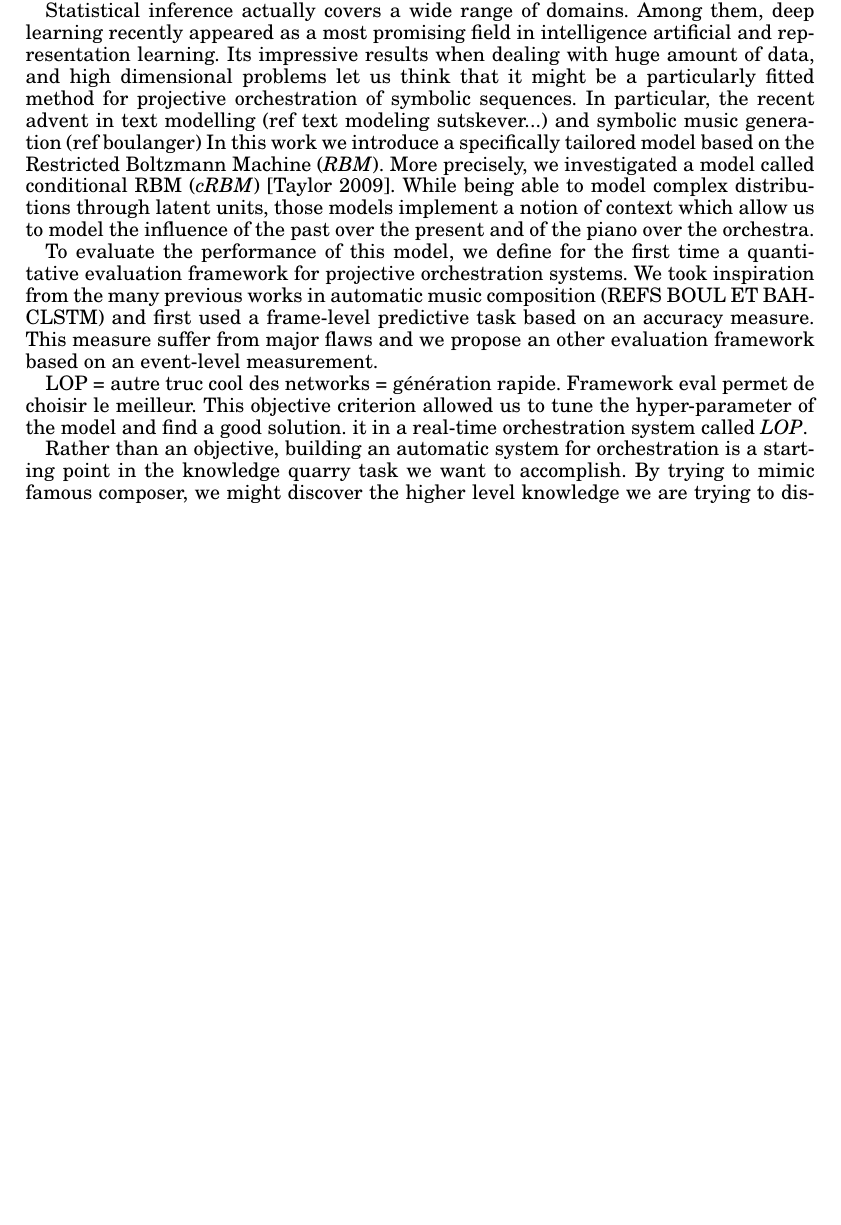
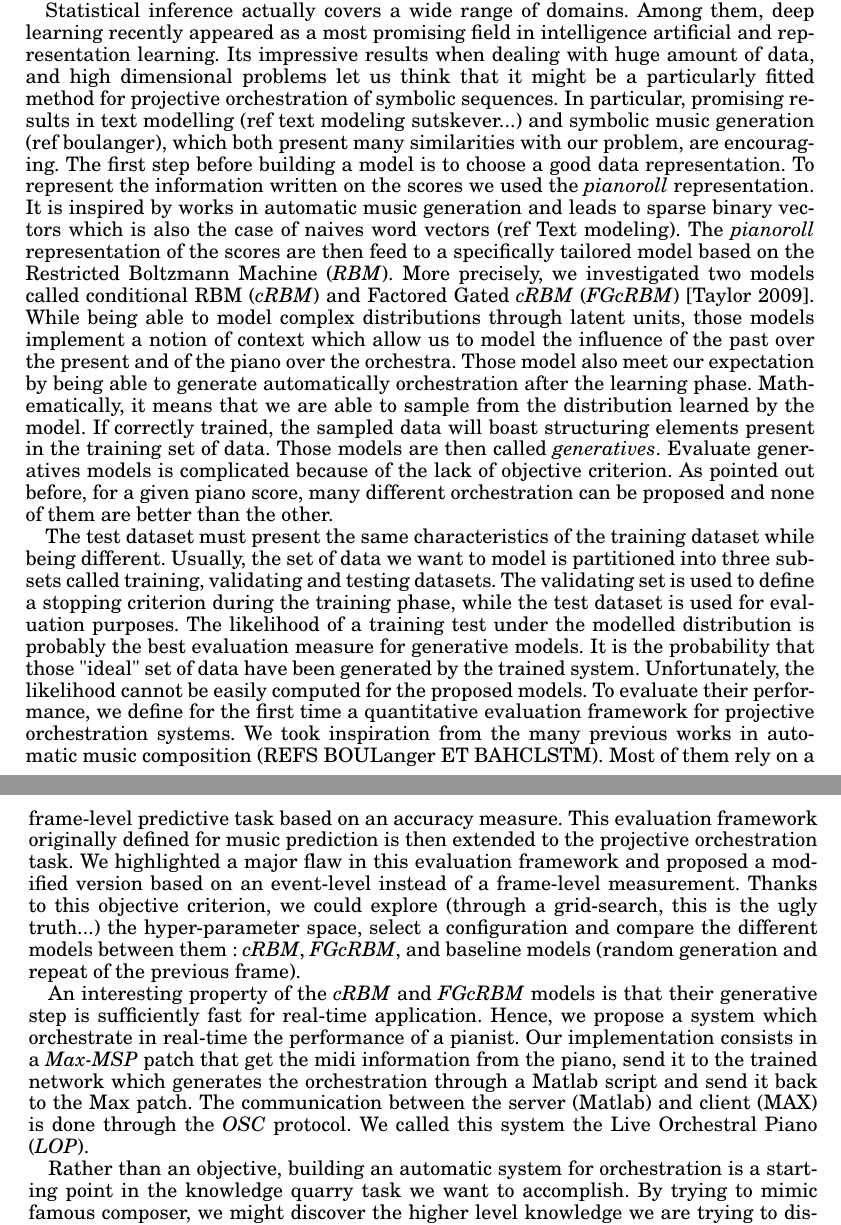
Before and after one commit to qsdfo/automatic_arrangement, a LaTeX paper (Article_ACM/LOP_article_ACM.tex): part of page 3 of 12 before the commit and two parts of pages 3 and 4 of 13 after it, the two joined at a grey line, cut so that both start at the same text, the shorter picture padded with empty space. The pictures show the PDF file Article_ACM/LOP_article_ACM.pdf that the author committed with the source.

Commit message:
Intro ré-écrite

```diff
--- a/Article_ACM/LOP_article_ACM.tex
+++ b/Article_ACM/LOP_article_ACM.tex
@@ -133,21 +133,27 @@ In the light of what has been said about the multi-modal aspect of orchestration
 try to build a system based on the mere symbolic information. Indeed, acoustic properties are not described by the limited musical notation used in scores. However, if the acoustic properties are not explicitly described in the score, a composer will write with a deep awareness of them. Hence, if we consider orchestration made by famous composers, their knowledge of acoustic and spectral properties of instrument mixtures is embodied in the purely symbolic transformation between the piano and orchestra score. By learning on such a set of orchestration, we believe that a purely symbolic system will be able to infer this embodied knowledge.
 
 % Deep learning :
-Statistical inference actually covers a wide range of domains. Among them, deep learning recently appeared as a most promising field in intelligence artificial and representation learning. Its impressive results when dealing with huge amount of data, and high dimensional problems let us think that it might be a particularly fitted method for projective orchestration of symbolic sequences. In particular, the recent advent in text modelling (ref text modeling sutskever...) and symbolic music generation (ref boulanger)
+% Puissant = modèle distrbutions complexes
+% (Fast) generation
+% Knowledge extraction
+Statistical inference actually covers a wide range of domains. Among them, deep learning recently appeared as a most promising field in intelligence artificial and representation learning. Its impressive results when dealing with huge amount of data, and high dimensional problems let us think that it might be a particularly fitted method for projective orchestration of symbolic sequences. In particular, promising results in text modelling (ref text modeling sutskever...) and symbolic music generation (ref boulanger), which both present many similarities with our problem, are encouraging.
+The first step before building a model is to choose a good data representation. To represent the information written on the scores we used the \textit{pianoroll} representation. It is inspired by works in automatic music generation and leads to sparse binary vectors which is also the case of naives word vectors (ref Text modeling).
 % Which model and why ?
-In this work we introduce a specifically tailored model based on the Restricted Boltzmann Machine (\textit{RBM}). More precisely, we investigated a model called conditional RBM (\textit{cRBM}) \cite{taylor2009composable}.
+The \textit{pianoroll} representation of the scores are then feed to a specifically tailored model based on the Restricted Boltzmann Machine (\textit{RBM}). More precisely, we investigated two models called conditional RBM (\textit{cRBM}) and Factored Gated \textit{cRBM} (\textit{FGcRBM}) \cite{taylor2009composable}.
 While being able to model complex distributions through latent units, those models implement a notion of context which allow us to model the influence of the past over the present and of the piano over the orchestra.
+% Generatif
+Those model also meet our expectation by being able to generate automatically orchestration after the learning phase. Mathematically, it means that we are able to sample from the distribution learned by the model. If correctly trained, the sampled data will boast structuring elements present in the training set of data. Those models are then called \textit{generatives}. Evaluate generatives models is complicated because of the lack of objective criterion. As pointed out before, for a given piano score, many different orchestration can be proposed and none of them are better than the other.
 
+%% Datasets, how to deal with them
+The test dataset must present the same characteristics of the training dataset while being different. Usually, the set of data we want to model is partitioned into three subsets called training, validating and testing datasets. The validating set is used to define a stopping criterion during the training phase, while the test dataset is used for evaluation purposes. The likelihood of a training  test under the modelled distribution is probably the best evaluation measure for generative models. It is the probability that those "ideal" set of data have been generated by the trained system. Unfortunately, the likelihood cannot be easily computed for the proposed models.
 % Evaluation framework
-To evaluate the performance of this model, we define for the first time a quantitative evaluation framework for projective orchestration systems. We took inspiration from the many previous works in automatic music composition (REFS BOUL ET BAHCLSTM) and first used a frame-level predictive task based on an accuracy measure. This measure suffer from major flaws and we propose an other
-evaluation framework based on an event-level measurement.
+To evaluate their performance, we define for the first time a quantitative evaluation framework for projective orchestration systems. We took inspiration from the many previous works in automatic music composition (REFS BOULanger ET BAHCLSTM). Most of them rely on a frame-level predictive task based on an accuracy measure.
+This evaluation framework originally defined for music prediction is then extended to the projective orchestration task.
+We highlighted a major flaw in this evaluation framework and proposed a modified version based on an event-level instead of a frame-level measurement.
+Thanks to this objective criterion, we could explore (through a grid-search, this is the ugly truth...) the hyper-parameter space, select a configuration and compare the different models between them : \textit{cRBM}, \textit{FGcRBM}, and baseline models (random generation and repeat of the previous frame).
 
 % LOP
-LOP = autre truc cool des networks = génération rapide.
-Framework eval permet de choisir le meilleur.
-This objective criterion allowed us to tune the hyper-parameter of the model and find a good solution.
-it in a real-time orchestration system called \textit{LOP}.
-
+An interesting property of the \textit{cRBM} and \textit{FGcRBM} models is that their generative step is sufficiently fast for real-time application. Hence, we propose a system which orchestrate in real-time the performance of a pianist. Our implementation consists in a \textit{Max-MSP} patch that get the midi information from the piano, send it to the trained network which generates the orchestration through a Matlab script and send it back to the Max patch. The communication between the server (Matlab) and client (MAX) is done through the \textit{OSC} protocol. We called this system the Live Orchestral Piano (\textit{LOP}).
 
 % Knowledge discovery
 Rather than an objective, building an automatic system for orchestration is a starting point in the knowledge quarry task we want to accomplish. By trying to mimic famous composer, we might discover the higher level knowledge we are trying to discover. The long-term goal is to be able to extract from the system we have built a better understanding of orchestration toward its theorization.
```
Also changed, not shown: Article_ACM/LOP_article_ACM.pdf.
